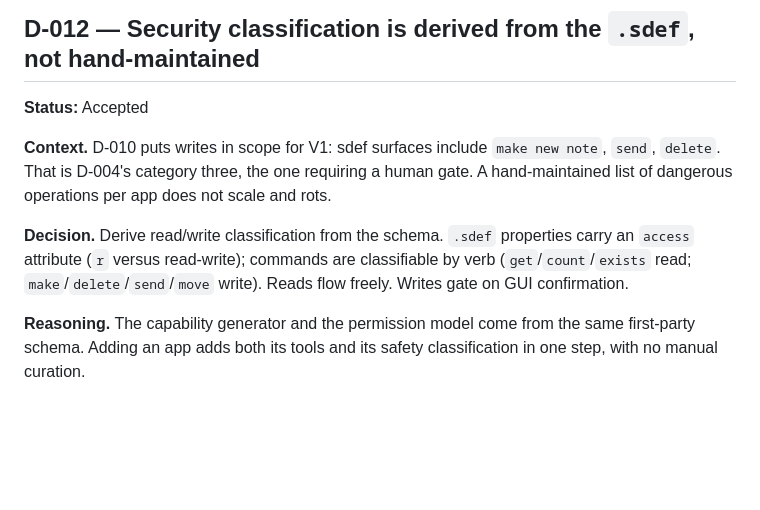
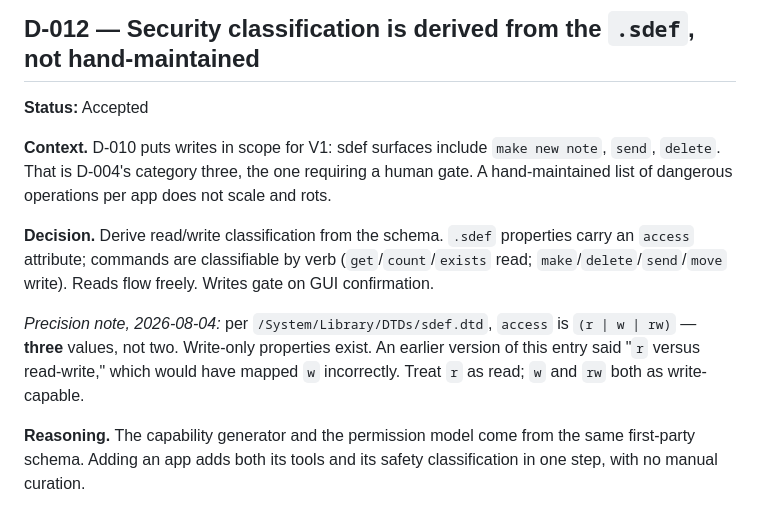
Before and after one commit to vedansh-5/SarvamAI-Hackathon, a Markdown page: docs/decisions.md, the part around the change. GitHub-like rendering; blank space fills up the shorter version.

```diff
--- a/docs/decisions.md
+++ b/docs/decisions.md
@@ -256,7 +256,9 @@ Only Discord was tested. Per-app viability across the other six Electron apps re
 
 **Context.** D-010 puts writes in scope for V1: sdef surfaces include `make new note`, `send`, `delete`. That is D-004's category three, the one requiring a human gate. A hand-maintained list of dangerous operations per app does not scale and rots.
 
-**Decision.** Derive read/write classification from the schema. `.sdef` properties carry an `access` attribute (`r` versus read-write); commands are classifiable by verb (`get`/`count`/`exists` read; `make`/`delete`/`send`/`move` write). Reads flow freely. Writes gate on GUI confirmation.
+**Decision.** Derive read/write classification from the schema. `.sdef` properties carry an `access` attribute; commands are classifiable by verb (`get`/`count`/`exists` read; `make`/`delete`/`send`/`move` write). Reads flow freely. Writes gate on GUI confirmation.
+
+*Precision note, 2026-08-04:* per `/System/Library/DTDs/sdef.dtd`, `access` is `(r | w | rw)` — **three** values, not two. Write-only properties exist. An earlier version of this entry said "`r` versus read-write," which would have mapped `w` incorrectly. Treat `r` as read; `w` and `rw` both as write-capable.
 
 **Reasoning.** The capability generator and the permission model come from the same first-party schema. Adding an app adds both its tools and its safety classification in one step, with no manual curation.
 
```
Also changed, not shown: docs/reading.md (added, +96 -0 lines), 1 other file.
